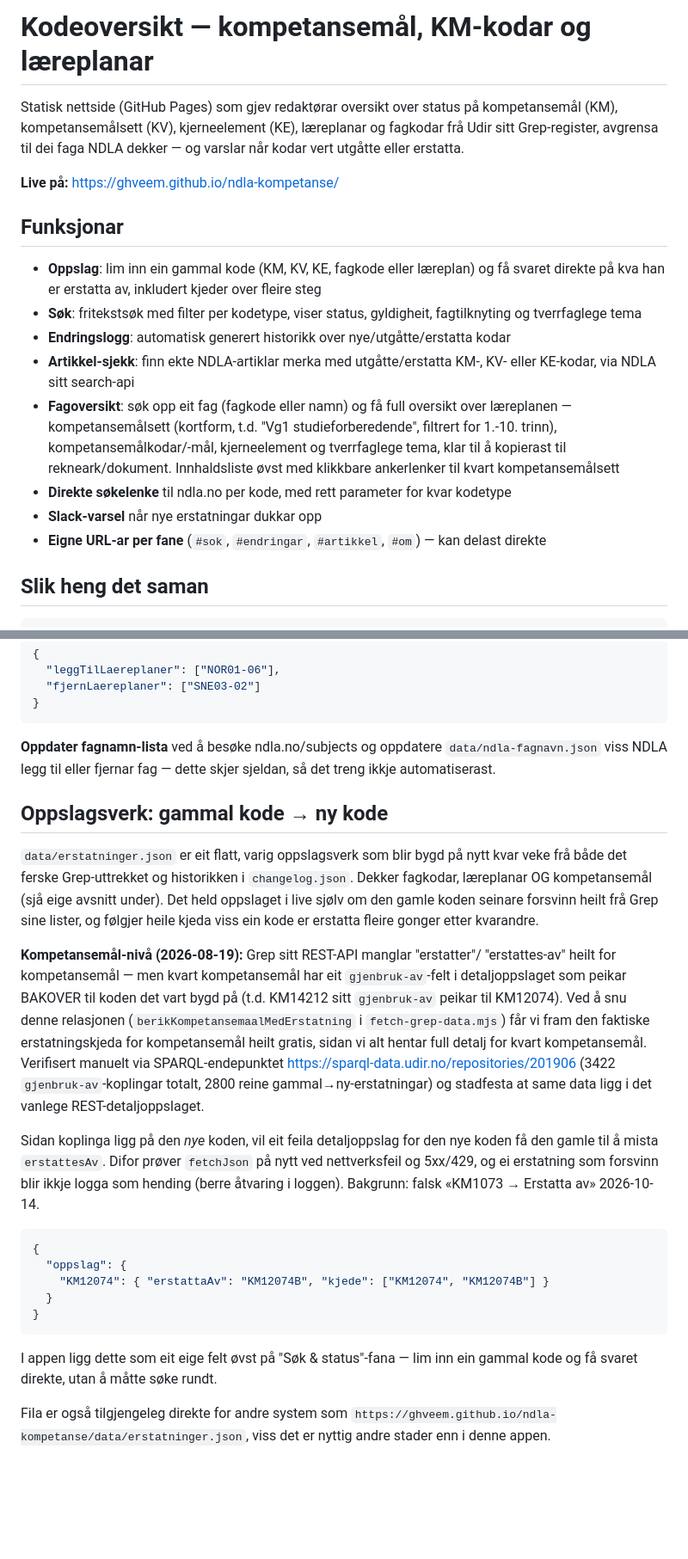
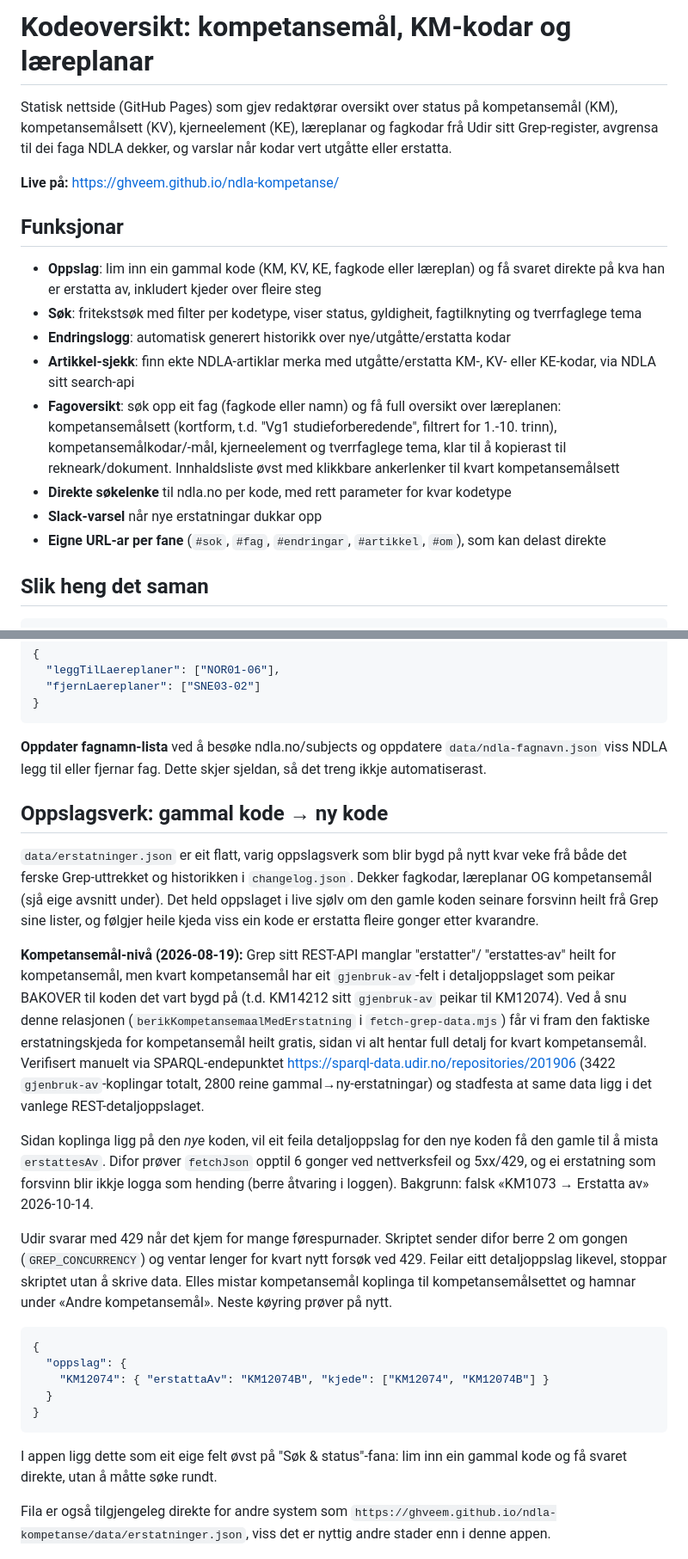
Before and after one commit to ghveem/ndla-kompetanse, a Markdown page: README.md, 2 parts joined by grey strips. Shown at 86% size. Drawn GitHub-style; blank space fills up the shorter version.

Commit message:
README: stopp ved feila detaljoppslag, #fag-fana og utan tankestrek
Co-Authored-By: Claude Opus 5.5 <noreply@anthropic.com>

````diff
--- a/README.md
+++ b/README.md
@@ -1,8 +1,8 @@
-# Kodeoversikt — kompetansemål, KM-kodar og læreplanar
+# Kodeoversikt: kompetansemål, KM-kodar og læreplanar
 
 Statisk nettside (GitHub Pages) som gjev redaktørar oversikt over status på
 kompetansemål (KM), kompetansemålsett (KV), kjerneelement (KE), læreplanar og
-fagkodar frå Udir sitt Grep-register, avgrensa til dei faga NDLA dekker —
+fagkodar frå Udir sitt Grep-register, avgrensa til dei faga NDLA dekker,
 og varslar når kodar vert utgåtte eller erstatta.
 
 **Live på:** <https://ghveem.github.io/ndla-kompetanse/>
@@ -19,14 +19,14 @@ og varslar når kodar vert utgåtte eller erstatta.
 - **Artikkel-sjekk**: finn ekte NDLA-artiklar merka med utgåtte/erstatta
   KM-, KV- eller KE-kodar, via NDLA sitt search-api
 - **Fagoversikt**: søk opp eit fag (fagkode eller namn) og få full oversikt
-  over læreplanen — kompetansemålsett (kortform, t.d. "Vg1 studieforberedende",
+  over læreplanen: kompetansemålsett (kortform, t.d. "Vg1 studieforberedende",
   filtrert for 1.-10. trinn), kompetansemålkodar/-mål, kjerneelement
   og tverrfaglege tema, klar til å kopierast til rekneark/dokument. Innhaldsliste
   øvst med klikkbare ankerlenker til kvart kompetansemålsett
 - **Direkte søkelenke** til ndla.no per kode, med rett parameter for kvar
   kodetype
 - **Slack-varsel** når nye erstatningar dukkar opp
-- **Eigne URL-ar per fane** (`#sok`, `#endringar`, `#artikkel`, `#om`) — kan
+- **Eigne URL-ar per fane** (`#sok`, `#fag`, `#endringar`, `#artikkel`, `#om`), som kan
   delast direkte
 
 ## Slik heng det saman
@@ -181,7 +181,7 @@ eit irrelevant fag lek gjennom), bruk `data/ndla-laereplan-manuell.json`:
 ```
 
 **Oppdater fagnamn-lista** ved å besøke ndla.no/subjects og oppdatere
-`data/ndla-fagnavn.json` viss NDLA legg til eller fjernar fag — dette skjer
+`data/ndla-fagnavn.json` viss NDLA legg til eller fjernar fag. Dette skjer
 sjeldan, så det treng ikkje automatiserast.
 
 ## Oppslagsverk: gammal kode → ny kode
@@ -194,7 +194,7 @@ forsvinn heilt frå Grep sine lister, og følgjer heile kjeda viss ein kode er
 erstatta fleire gonger etter kvarandre.
 
 **Kompetansemål-nivå (2026-08-19):** Grep sitt REST-API manglar "erstatter"/
-"erstattes-av" heilt for kompetansemål — men kvart kompetansemål har eit
+"erstattes-av" heilt for kompetansemål, men kvart kompetansemål har eit
 `gjenbruk-av`-felt i detaljoppslaget som peikar BAKOVER til koden det vart
 bygd på (t.d. KM14212 sitt `gjenbruk-av` peikar til KM12074). Ved å snu denne
 relasjonen (`berikKompetansemaalMedErstatning` i `fetch-grep-data.mjs`) får
@@ -206,9 +206,15 @@ stadfesta at same data ligg i det vanlege REST-detaljoppslaget.
 
 Sidan koplinga ligg på den *nye* koden, vil eit feila detaljoppslag for den
 nye koden få den gamle til å mista `erstattesAv`. Difor prøver `fetchJson`
-på nytt ved nettverksfeil og 5xx/429, og ei erstatning som forsvinn blir
+opptil 6 gonger ved nettverksfeil og 5xx/429, og ei erstatning som forsvinn blir
 ikkje logga som hending (berre åtvaring i loggen). Bakgrunn: falsk
 «KM1073 → Erstatta av» 2026-10-14.
+
+Udir svarar med 429 når det kjem for mange førespurnader. Skriptet sender
+difor berre 2 om gongen (`GREP_CONCURRENCY`) og ventar lenger for kvart nytt
+forsøk ved 429. Feilar eitt detaljoppslag likevel, stoppar skriptet utan å
+skrive data. Elles mistar kompetansemål koplinga til kompetansemålsettet og
+hamnar under «Andre kompetansemål». Neste køyring prøver på nytt.
 
 ```json
 {
@@ -218,7 +224,7 @@ ikkje logga som hending (berre åtvaring i loggen). Bakgrunn: falsk
 }
 ```
 
-I appen ligg dette som eit eige felt øvst på "Søk & status"-fana — lim inn
+I appen ligg dette som eit eige felt øvst på "Søk & status"-fana: lim inn
 ein gammal kode og få svaret direkte, utan å måtte søke rundt.
 
 Fila er også tilgjengeleg direkte for andre system som `https://ghveem.github.io/ndla-kompetanse/data/erstatninger.json`,
````
Also changed, not shown: other parts of README.md (+23 -23 lines).
